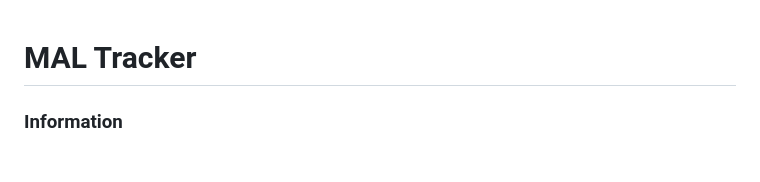
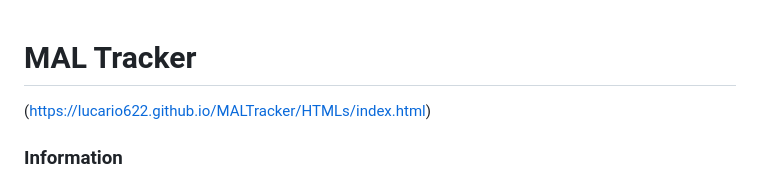
Before and after one commit to lucario622/MALTracker, a Markdown page: README.md, the part around the change. GitHub-like rendering.

```diff
--- a/README.md
+++ b/README.md
@@ -1,4 +1,6 @@
 # MAL Tracker
+
+(https://lucario622.github.io/MALTracker/HTMLs/index.html)
 
 ### Information
 
```
